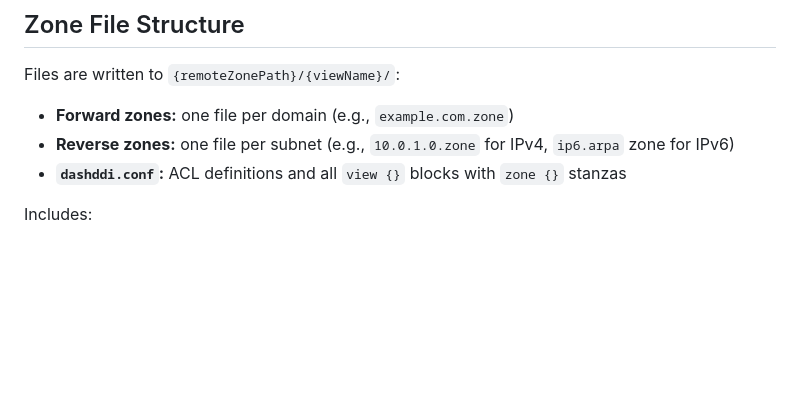
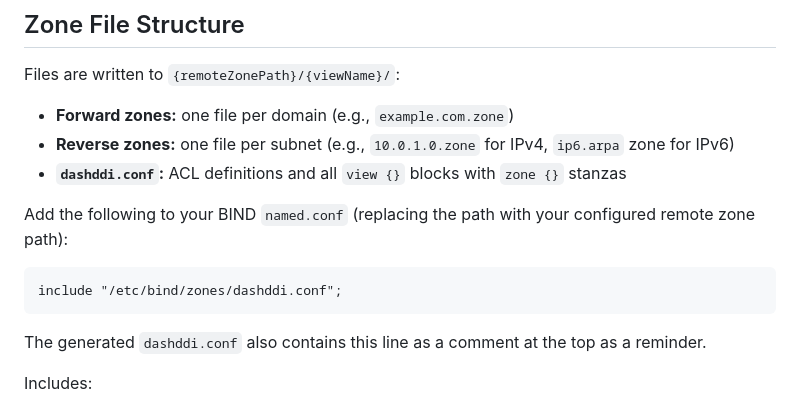
Before and after one commit to goshencollege/dashddi, a Markdown page: docs/dns-bind.md, the part around the change. GitHub-like rendering; blank space fills up the shorter version.

Commit message:
Document named.conf include directive for dashddi.conf in DNS docs
Co-Authored-By: Claude Sonnet 4.6 <noreply@anthropic.com>

````diff
--- a/docs/dns-bind.md
+++ b/docs/dns-bind.md
@@ -49,6 +49,14 @@ Files are written to `{remoteZonePath}/{viewName}/`:
 - **Reverse zones:** one file per subnet (e.g., `10.0.1.0.zone` for IPv4, `ip6.arpa` zone for IPv6)
 - **`dashddi.conf`:** ACL definitions and all `view {}` blocks with `zone {}` stanzas
 
+Add the following to your BIND `named.conf` (replacing the path with your configured remote zone path):
+
+```
+include "/etc/bind/zones/dashddi.conf";
+```
+
+The generated `dashddi.conf` also contains this line as a comment at the top as a reminder.
+
 Includes:
 - SOA record (serial, refresh, retry, expire, TTL from domain/subnet settings)
 - A/AAAA records from interface names
````
